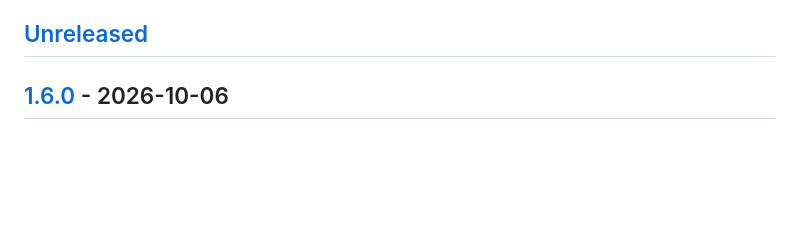
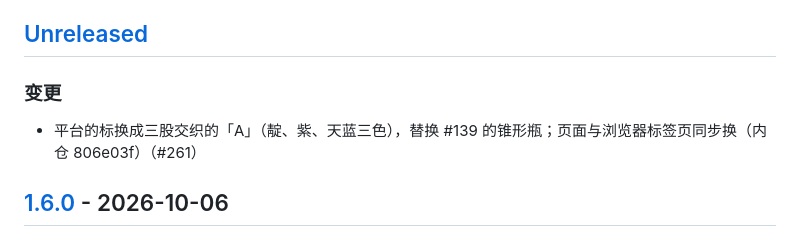
Before and after one commit to zephyr4123/TJU-AI4Science, a Markdown page: CHANGELOG.md, the part around the change. Drawn GitHub-style; blank space fills up the shorter version.

Commit message:
CHANGELOG：平台的标换成三股交织的 A（#261）

```diff
--- a/CHANGELOG.md
+++ b/CHANGELOG.md
@@ -7,6 +7,9 @@
 - 条目分类用：新增 / 变更 / 修复 / 移除 / 安全。
 
 ## [Unreleased]
+
+### 变更
+- 平台的标换成三股交织的「A」（靛、紫、天蓝三色），替换 #139 的锥形瓶；页面与浏览器标签页同步换（内仓 806e03f）（#261）
 
 ## [1.6.0] - 2026-10-06
 
```
